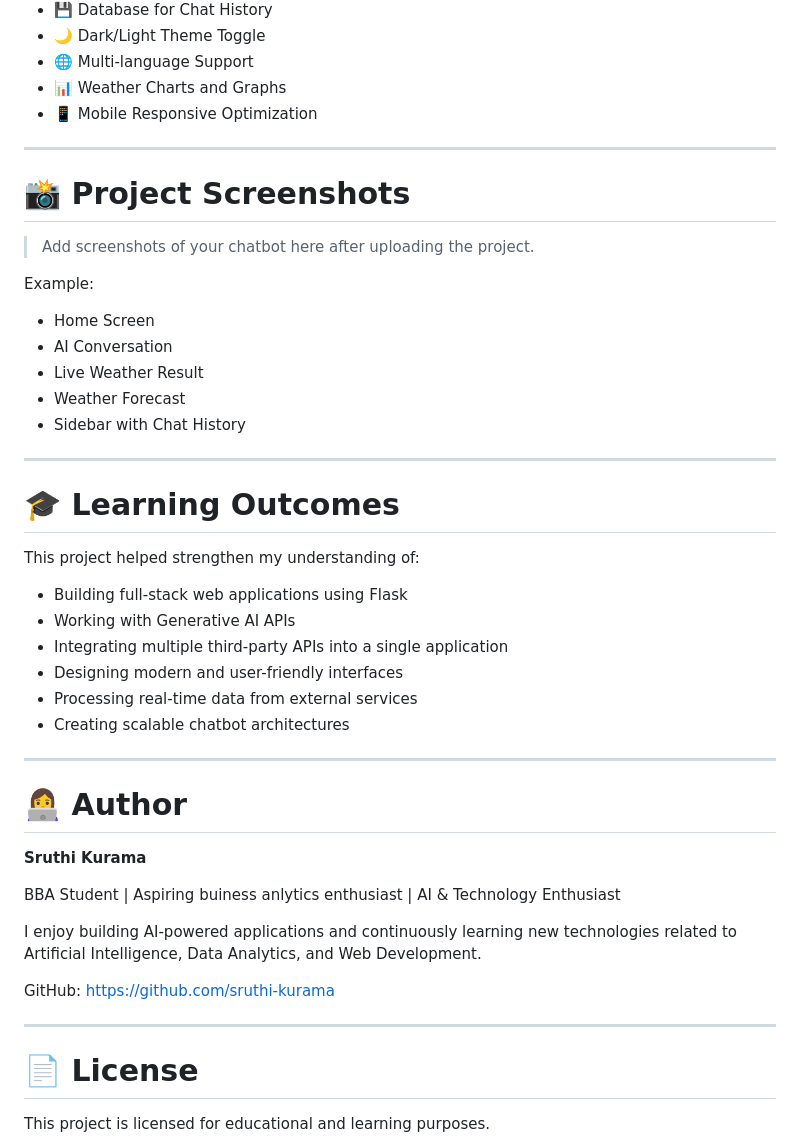
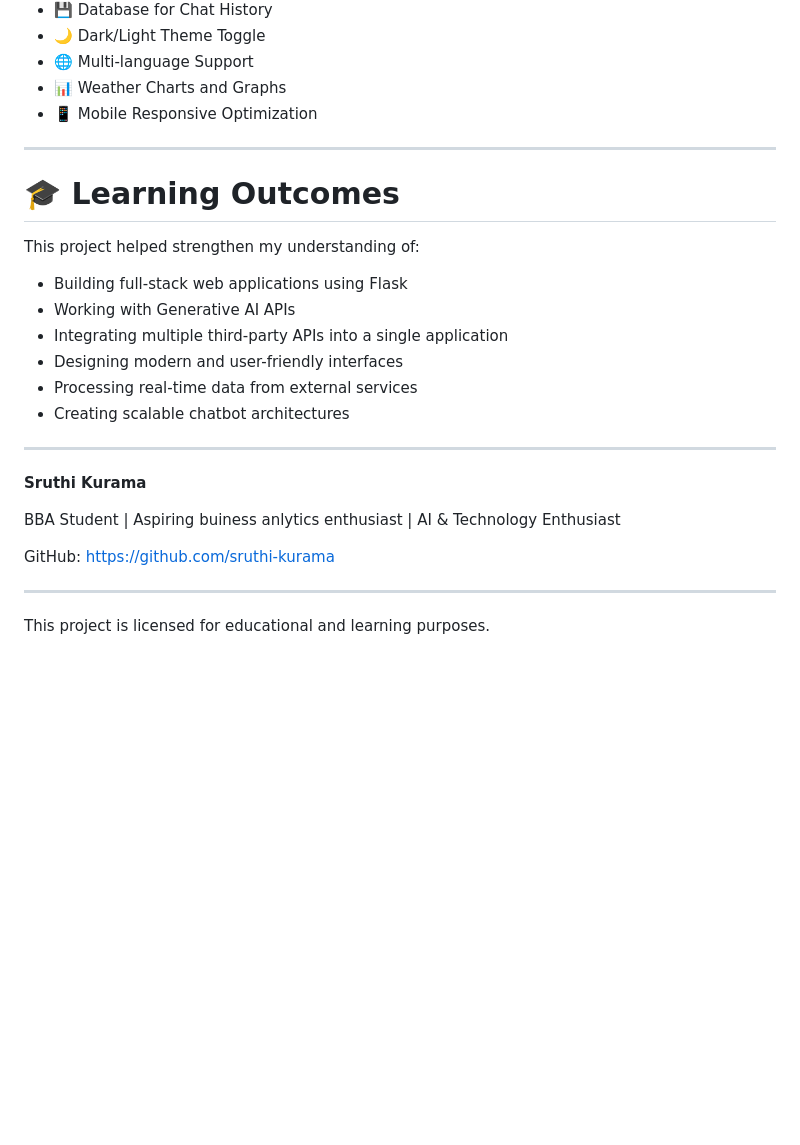
Before and after one commit to sruthi-kurama/AI-Chatbot, a Markdown page: README.md, the part around one of its changes. GitHub-like rendering; blank space fills up the shorter version.

```diff
--- a/README.md
+++ b/README.md
@@ -233,20 +233,6 @@ The following features can be added in future versions:
 
 ---
 
-# 📸 Project Screenshots
-
-> Add screenshots of your chatbot here after uploading the project.
-
-Example:
-
-- Home Screen
-- AI Conversation
-- Live Weather Result
-- Weather Forecast
-- Sidebar with Chat History
-
----
-
 # 🎓 Learning Outcomes
 
 This project helped strengthen my understanding of:
@@ -260,20 +246,14 @@ This project helped strengthen my understanding of:
 
 ---
 
-# 👩‍💻 Author
-
 **Sruthi Kurama**
 
 BBA Student | Aspiring buiness anlytics enthusiast | AI & Technology Enthusiast
-
-I enjoy building AI-powered applications and continuously learning new technologies related to Artificial Intelligence, Data Analytics, and Web Development.
 
 GitHub:
 https://github.com/sruthi-kurama
 
 ---
-
-# 📄 License
 
 This project is licensed for educational and learning purposes.
 
```
Also changed, not shown: other parts of README.md (+4 -4 lines).
